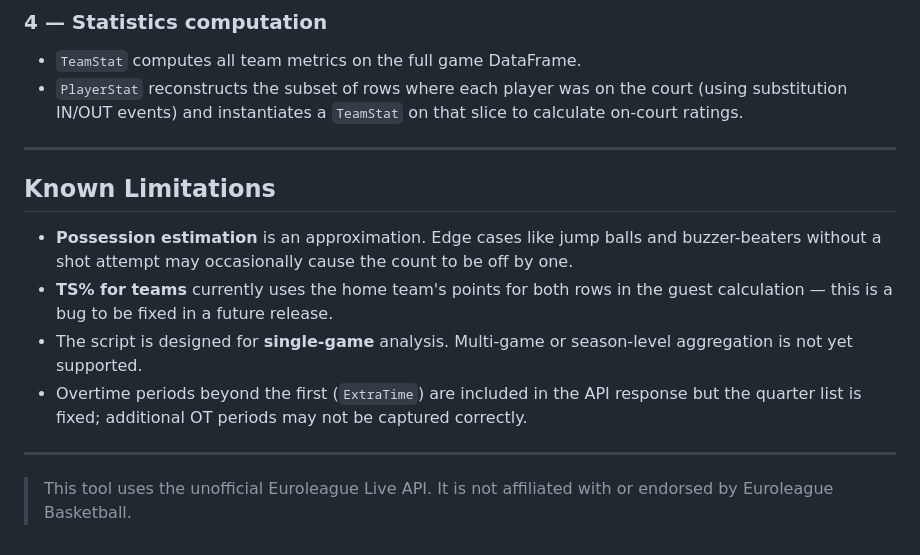
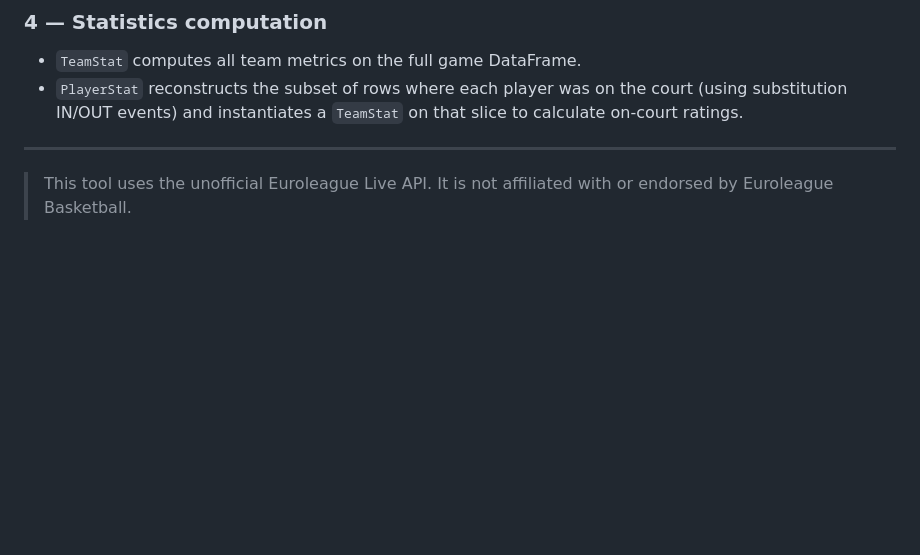
Before and after one commit to NicolaArtuso/Euroleague-Eurocup-AdvancedStats, a Markdown page: README.md, the part around the change. Rendered like a GitHub page; blank space fills up the shorter version.

```diff
--- a/README.md
+++ b/README.md
@@ -161,13 +161,4 @@ The raw API uses generic labels that need to be refined to correctly count posse
 
 ---
 
-## Known Limitations
-
-- **Possession estimation** is an approximation. Edge cases like jump balls and buzzer-beaters without a shot attempt may occasionally cause the count to be off by one.
-- **TS% for teams** currently uses the home team's points for both rows in the guest calculation — this is a bug to be fixed in a future release.
-- The script is designed for **single-game** analysis. Multi-game or season-level aggregation is not yet supported.
-- Overtime periods beyond the first (`ExtraTime`) are included in the API response but the quarter list is fixed; additional OT periods may not be captured correctly.
-
----
-
 > This tool uses the unofficial Euroleague Live API. It is not affiliated with or endorsed by Euroleague Basketball.
```
